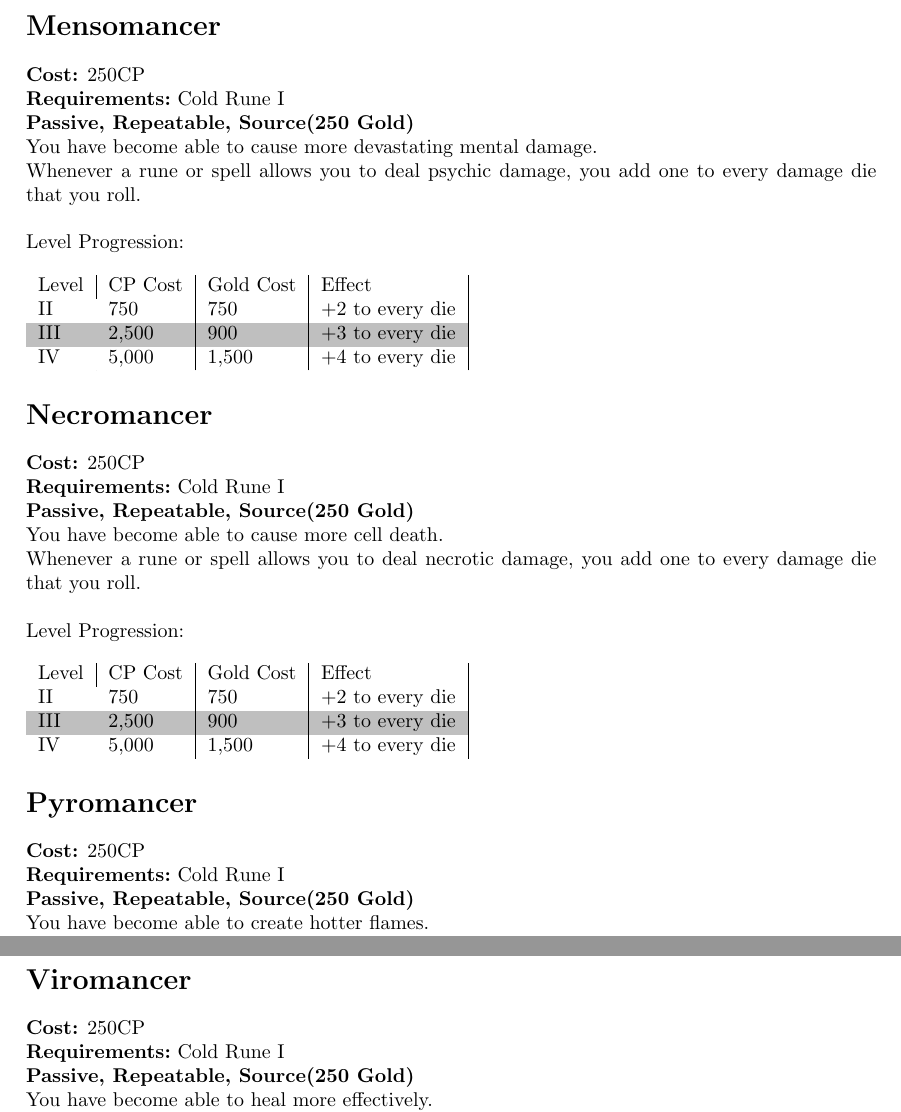
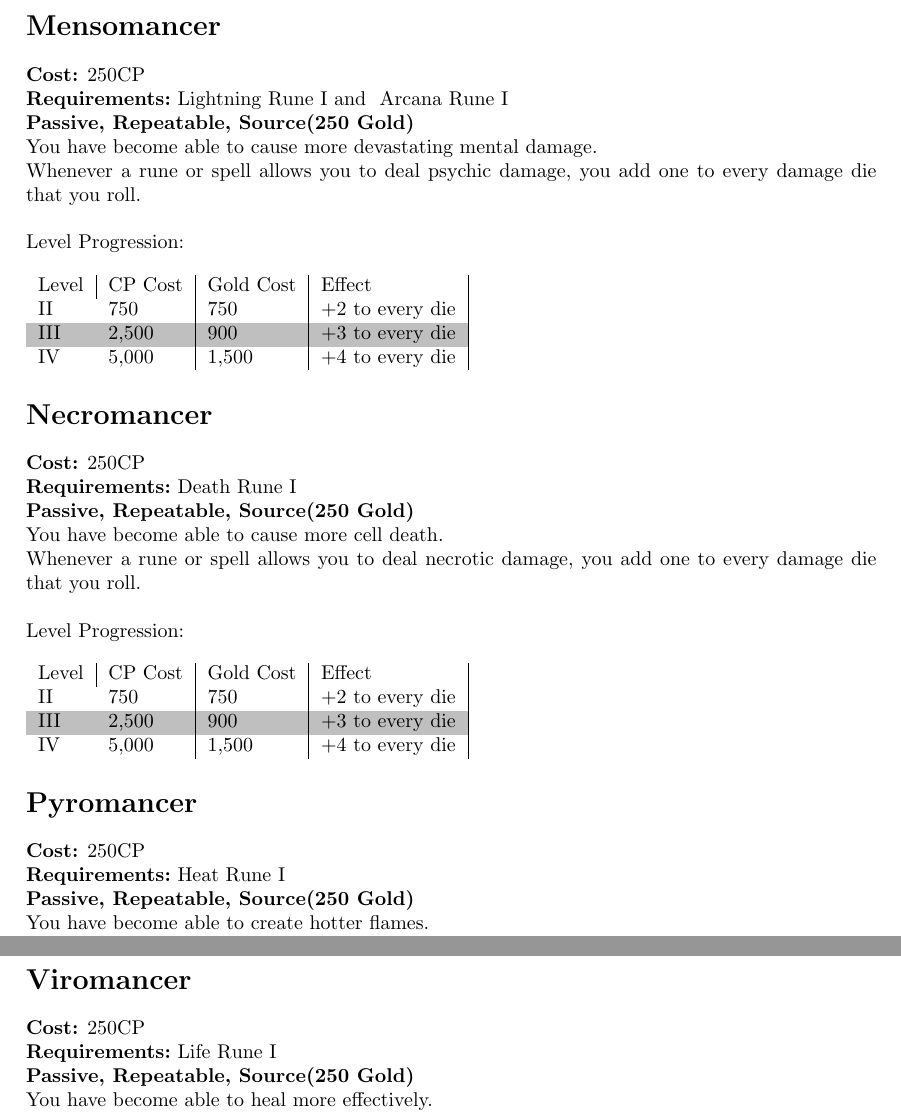
Before and after one commit to NTrixner/RaggedLandsPenAndPaper, a LaTeX thesis (rlp.tex, which reads perks/magic/general/mensomancer.tex, perks/magic/general/necromancer.tex, perks/magic/general/pyromancer.tex): two parts of pages 99 and 100 of 131, joined at a grey line, cut so that both start at the same text. Compiled offline with pdfLaTeX.

Commit message:
#175 Fix general magic perk requirements

```diff
--- a/perks/magic/general/mensomancer.tex
+++ b/perks/magic/general/mensomancer.tex
@@ -1,6 +1,6 @@
 \section{Mensomancer}\label{perk:mensomancer}
 \textbf{Cost:} 250CP\\
-\textbf{Requirements:}~\nameref{rune:cold} I\\
+\textbf{Requirements:}~\nameref{rune:lightning} I and ~\nameref{rune:arcana} I\\
 \textbf{Passive, Repeatable, Source(250 Gold)}\\
 You have become able to cause more devastating mental damage.\\
 Whenever a rune or spell allows you to deal psychic damage, you add one to every damage die that you roll.\\
--- a/perks/magic/general/necromancer.tex
+++ b/perks/magic/general/necromancer.tex
@@ -1,6 +1,6 @@
 \section{Necromancer}\label{perk:necromancer}
 \textbf{Cost:} 250CP\\
-\textbf{Requirements:}~\nameref{rune:cold} I\\
+\textbf{Requirements:}~\nameref{rune:death} I\\
 \textbf{Passive, Repeatable, Source(250 Gold)}\\
 You have become able to cause more cell death.\\
 Whenever a rune or spell allows you to deal necrotic damage, you add one to every damage die that you roll.\\
--- a/perks/magic/general/pyromancer.tex
+++ b/perks/magic/general/pyromancer.tex
@@ -1,6 +1,6 @@
 \section{Pyromancer}\label{perk:pyromancer}
 \textbf{Cost:} 250CP\\
-\textbf{Requirements:}~\nameref{rune:cold} I\\
+\textbf{Requirements:}~\nameref{rune:heat} I\\
 \textbf{Passive, Repeatable, Source(250 Gold)}\\
 You have become able to create hotter flames.\\
 Whenever a rune or spell allows you to deal hot damage, you add one to every damage die that you roll.\\
--- a/perks/magic/general/vitomancer.tex
+++ b/perks/magic/general/vitomancer.tex
@@ -1,6 +1,6 @@
 \section{Viromancer}\label{perk:viromancer}
 \textbf{Cost:} 250CP\\
-\textbf{Requirements:}~\nameref{rune:cold} I\\
+\textbf{Requirements:}~\nameref{rune:life} I\\
 \textbf{Passive, Repeatable, Source(250 Gold)}\\
 You have become able to heal more effectively.\\
 Whenever a rune or spell allows you to heal damage, you add one to every healing die that you roll.\\
```
Also changed, not shown: perks/magic/general/fulgomancer.tex (+1 -1 lines), perks/magic/general/luctomancer.tex (+1 -1 lines), perks/magic/general/runepowertraining.tex (+1 -1 lines), perks/magic/general/spellAttackTraining.tex (+1 -1 lines), perks/magic/general/spellpowertraining.tex (+1 -1 lines).
